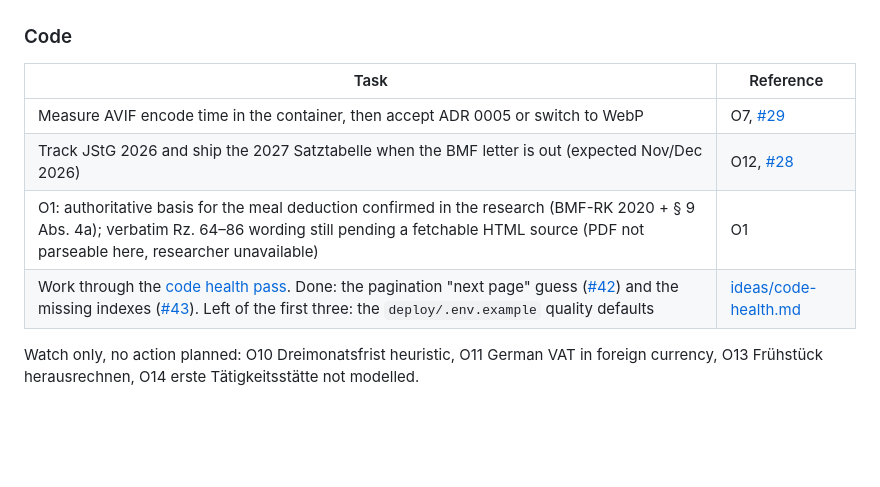
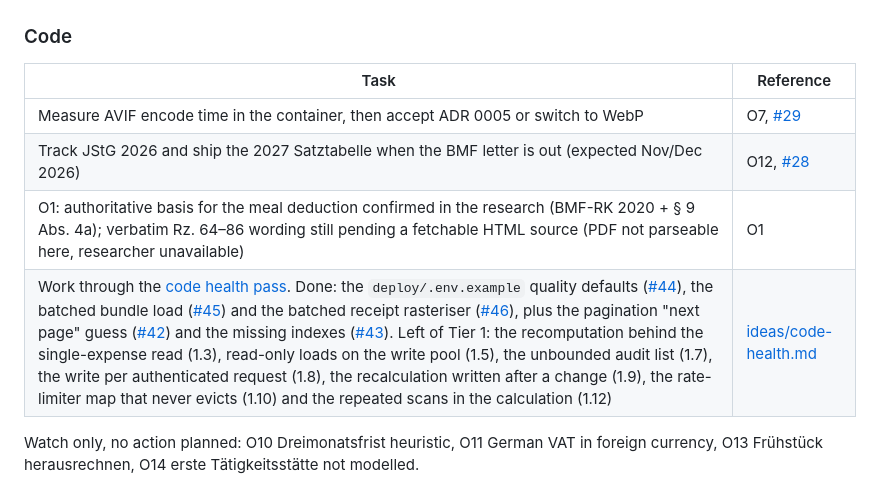
Before and after one commit to BlackDark/vc-reisekostenabrechnung, a Markdown page: docs/roadmap.md, the part around one of its changes. GitHub-like rendering; blank space fills up the shorter version.

```diff
--- a/docs/roadmap.md
+++ b/docs/roadmap.md
@@ -40,11 +40,11 @@ Also done: the own audit log `GET /api/v1/protokoll`, the admin system status `G
 ### Code
 
 | Task | Reference |
-|---|---|
+| --- | --- |
 | Measure AVIF encode time in the container, then accept ADR 0005 or switch to WebP | O7, [#29](https://github.com/BlackDark/vc-reisekostenabrechnung/issues/29) |
 | Track JStG 2026 and ship the 2027 Satztabelle when the BMF letter is out (expected Nov/Dec 2026) | O12, [#28](https://github.com/BlackDark/vc-reisekostenabrechnung/issues/28) |
 | O1: authoritative basis for the meal deduction confirmed in the research (BMF-RK 2020 + § 9 Abs. 4a); verbatim Rz. 64–86 wording still pending a fetchable HTML source (PDF not parseable here, researcher unavailable) | O1 |
-| Work through the [code health pass](ideas/code-health.md). Done: the pagination "next page" guess ([#42](https://github.com/BlackDark/vc-reisekostenabrechnung/pull/42)) and the missing indexes ([#43](https://github.com/BlackDark/vc-reisekostenabrechnung/pull/43)). Left of the first three: the `deploy/.env.example` quality defaults | [ideas/code-health.md](ideas/code-health.md) |
+| Work through the [code health pass](ideas/code-health.md). Done: the `deploy/.env.example` quality defaults ([#44](https://github.com/BlackDark/vc-reisekostenabrechnung/pull/44)), the batched bundle load ([#45](https://github.com/BlackDark/vc-reisekostenabrechnung/pull/45)) and the batched receipt rasteriser ([#46](https://github.com/BlackDark/vc-reisekostenabrechnung/pull/46)), plus the pagination "next page" guess ([#42](https://github.com/BlackDark/vc-reisekostenabrechnung/pull/42)) and the missing indexes ([#43](https://github.com/BlackDark/vc-reisekostenabrechnung/pull/43)). Left of Tier 1: the recomputation behind the single-expense read (1.3), read-only loads on the write pool (1.5), the unbounded audit list (1.7), the write per authenticated request (1.8), the recalculation written after a change (1.9), the rate-limiter map that never evicts (1.10) and the repeated scans in the calculation (1.12) | [ideas/code-health.md](ideas/code-health.md) |
 
 Watch only, no action planned: O10 Dreimonatsfrist heuristic, O11 German VAT in foreign currency, O13 Frühstück herausrechnen, O14 erste Tätigkeitsstätte not modelled.
 
```
Also changed, not shown: other parts of docs/roadmap.md (+3 -3 lines), docs/ideas/code-health.md (+20 -3 lines).
